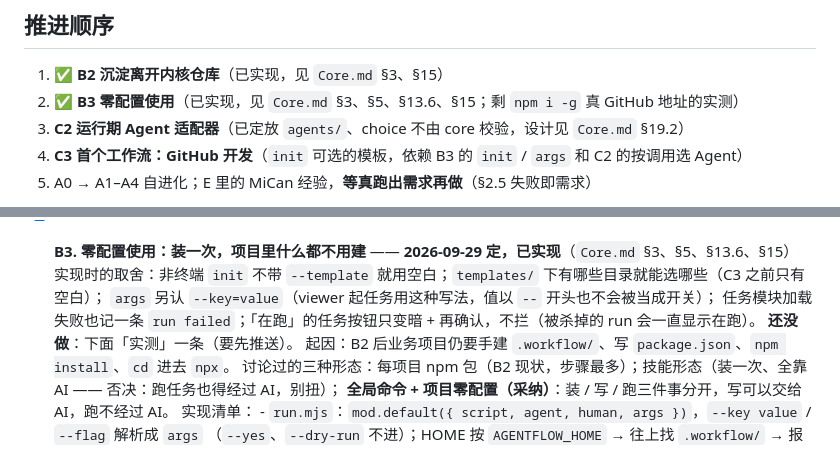
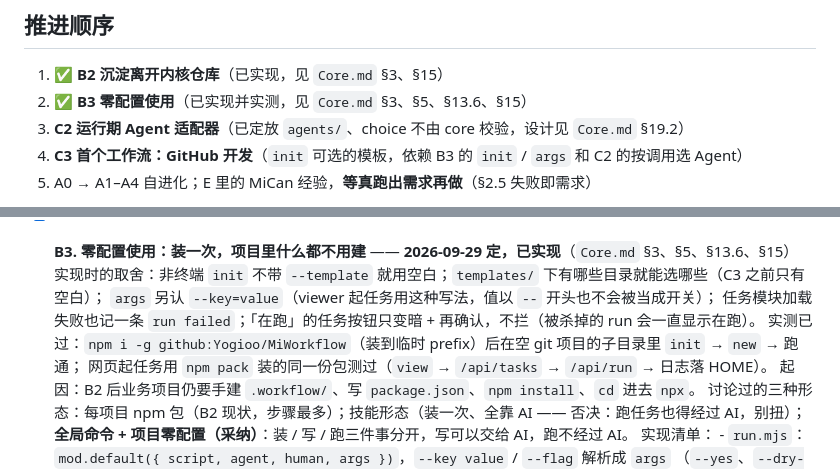
Before and after one commit to Yogioo/MiWorkflow, a Markdown page: TODO.md, 2 parts joined by grey strips. Rendered like a GitHub page.

Commit message:
TODO：B3 从 GitHub 安装实测通过
Co-authored-by: Cursor <cursoragent@cursor.com>

```diff
--- a/TODO.md
+++ b/TODO.md
@@ -8,7 +8,7 @@
 ## 推进顺序
 
 1. ✅ **B2 沉淀离开内核仓库**（已实现，见 `Core.md` §3、§15）
-2. ✅ **B3 零配置使用**（已实现，见 `Core.md` §3、§5、§13.6、§15；剩 `npm i -g` 真 GitHub 地址的实测）
+2. ✅ **B3 零配置使用**（已实现并实测，见 `Core.md` §3、§5、§13.6、§15）
 3. **C2 运行期 Agent 适配器**（已定放 `agents/`、choice 不由 core 校验，设计见 `Core.md` §19.2）
 4. **C3 首个工作流：GitHub 开发**（`init` 可选的模板，依赖 B3 的 `init` / `args` 和 C2 的按调用选 Agent）
 5. A0 → A1–A4 自进化；E 里的 MiCan 经验，**等真跑出需求再做**（§2.5 失败即需求）
@@ -93,7 +93,8 @@ B1 随 B2 消解。首个工作流选通用的 GitHub 开发，不选某个项
       实现时的取舍：非终端 `init` 不带 `--template` 就用空白；`templates/` 下有哪些目录就能选哪些（C3 之前只有空白）；
       `args` 另认 `--key=value`（viewer 起任务用这种写法，值以 `--` 开头也不会被当成开关）；
       任务模块加载失败也记一条 `run failed`；「在跑」的任务按钮只变暗 + 再确认，不拦（被杀掉的 run 会一直显示在跑）。
-      **还没做**：下面「实测」一条（要先推送）。
+      实测已过：`npm i -g github:Yogioo/MiWorkflow`（装到临时 prefix）后在空 git 项目的子目录里 `init` → `new` → 跑通；
+      网页起任务用 `npm pack` 装的同一份包测过（`view` → `/api/tasks` → `/api/run` → 日志落 HOME）。
       起因：B2 后业务项目仍要手建 `.workflow/`、写 `package.json`、`npm install`、`cd` 进去 `npx`。
       讨论过的三种形态：每项目 npm 包（B2 现状，步骤最多）；技能形态（装一次、全靠 AI —— 否决：跑任务也得经过 AI，别扭）；
       **全局命令 + 项目零配置（采纳）**：装 / 写 / 跑三件事分开，写可以交给 AI，跑不经过 AI。
```
